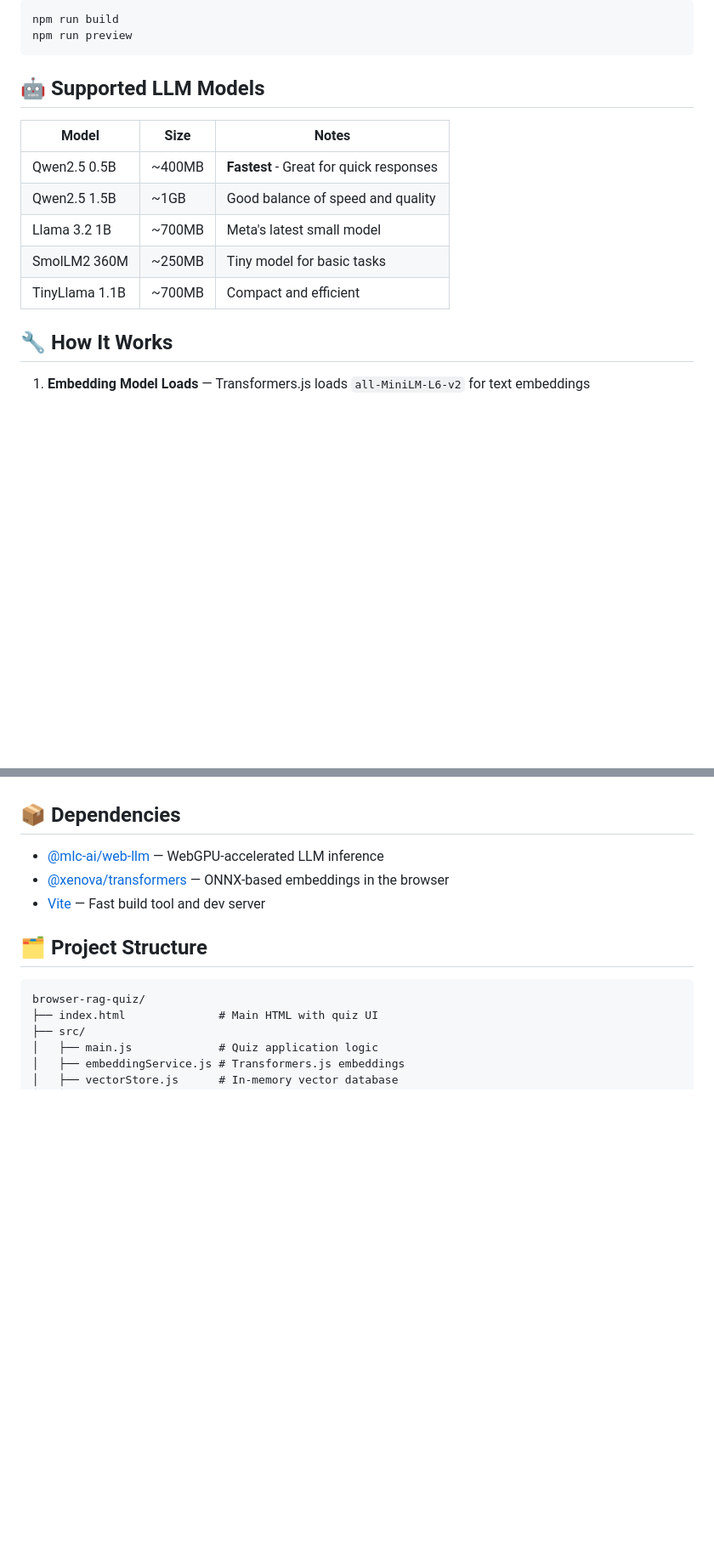
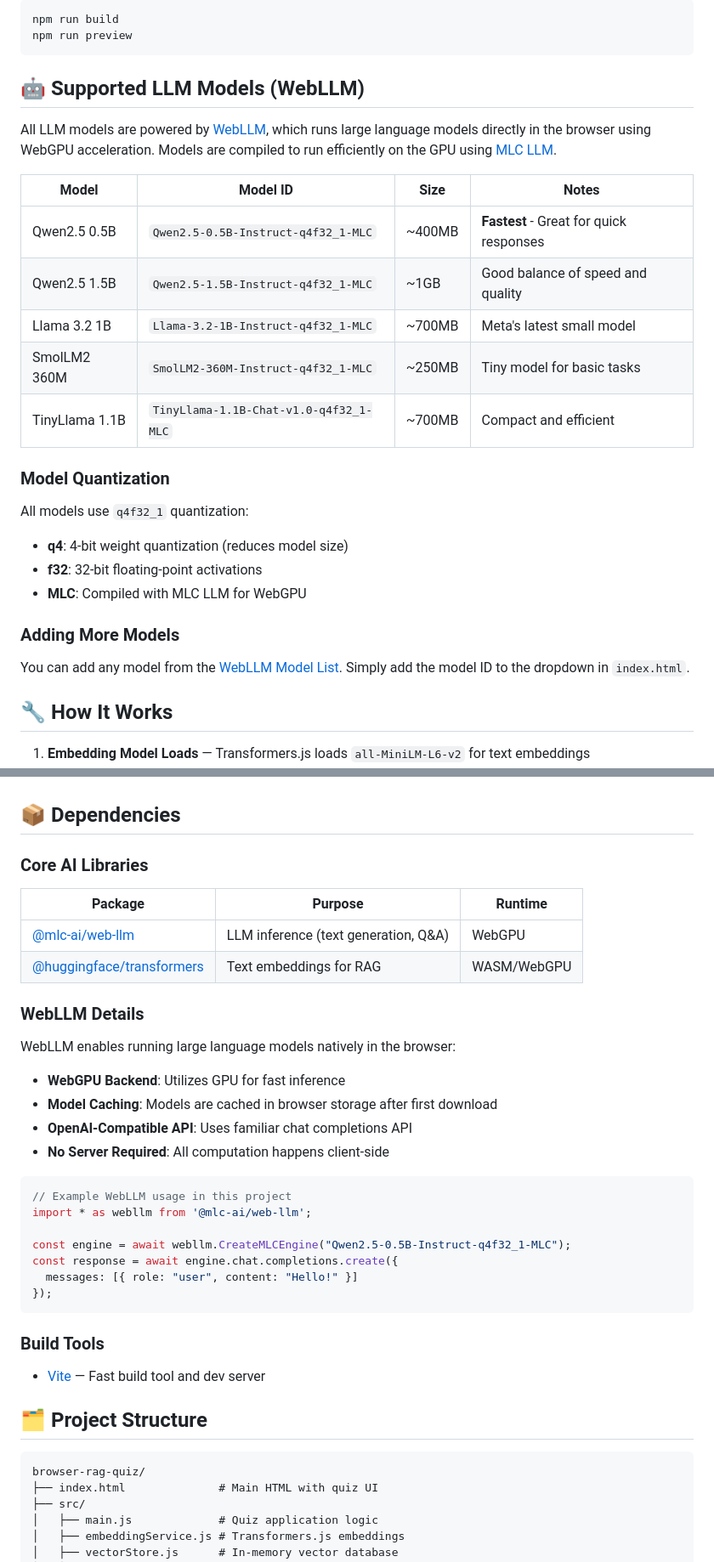
Before and after one commit to micrometre/webll-rag-quiz, a Markdown page: README.md, 2 parts joined by grey strips. Shown at 85% size. Rendered like a GitHub page; blank space fills up the shorter version.

Commit message:
sorting webllm

````diff
--- a/README.md
+++ b/README.md
@@ -70,15 +70,28 @@ npm run build
 npm run preview
 ```
 
-## 🤖 Supported LLM Models
+## 🤖 Supported LLM Models (WebLLM)
 
-| Model | Size | Notes |
-|-------|------|-------|
-| Qwen2.5 0.5B | ~400MB | **Fastest** - Great for quick responses |
-| Qwen2.5 1.5B | ~1GB | Good balance of speed and quality |
-| Llama 3.2 1B | ~700MB | Meta's latest small model |
-| SmolLM2 360M | ~250MB | Tiny model for basic tasks |
-| TinyLlama 1.1B | ~700MB | Compact and efficient |
+All LLM models are powered by [WebLLM](https://github.com/mlc-ai/web-llm), which runs large language models directly in the browser using WebGPU acceleration. Models are compiled to run efficiently on the GPU using [MLC LLM](https://llm.mlc.ai/).
+
+| Model | Model ID | Size | Notes |
+|-------|----------|------|-------|
+| Qwen2.5 0.5B | `Qwen2.5-0.5B-Instruct-q4f32_1-MLC` | ~400MB | **Fastest** - Great for quick responses |
+| Qwen2.5 1.5B | `Qwen2.5-1.5B-Instruct-q4f32_1-MLC` | ~1GB | Good balance of speed and quality |
+| Llama 3.2 1B | `Llama-3.2-1B-Instruct-q4f32_1-MLC` | ~700MB | Meta's latest small model |
+| SmolLM2 360M | `SmolLM2-360M-Instruct-q4f32_1-MLC` | ~250MB | Tiny model for basic tasks |
+| TinyLlama 1.1B | `TinyLlama-1.1B-Chat-v1.0-q4f32_1-MLC` | ~700MB | Compact and efficient |
+
+### Model Quantization
+
+All models use `q4f32_1` quantization:
+- **q4**: 4-bit weight quantization (reduces model size)
+- **f32**: 32-bit floating-point activations
+- **MLC**: Compiled with MLC LLM for WebGPU
+
+### Adding More Models
+
+You can add any model from the [WebLLM Model List](https://github.com/mlc-ai/web-llm/blob/main/src/config.ts). Simply add the model ID to the dropdown in `index.html`.
 
 ## 🔧 How It Works
 
@@ -136,8 +149,33 @@ google-chrome --enable-unsafe-webgpu --use-angle=gl http://localhost:5173
 
 ## 📦 Dependencies
 
-- [@mlc-ai/web-llm](https://github.com/mlc-ai/web-llm) — WebGPU-accelerated LLM inference
-- [@xenova/transformers](https://github.com/xenova/transformers.js) — ONNX-based embeddings in the browser
+### Core AI Libraries
+
+| Package | Purpose | Runtime |
+|---------|---------|--------|
+| [@mlc-ai/web-llm](https://github.com/mlc-ai/web-llm) | LLM inference (text generation, Q&A) | WebGPU |
+| [@huggingface/transformers](https://github.com/huggingface/transformers.js) | Text embeddings for RAG | WASM/WebGPU |
+
+### WebLLM Details
+
+WebLLM enables running large language models natively in the browser:
+- **WebGPU Backend**: Utilizes GPU for fast inference
+- **Model Caching**: Models are cached in browser storage after first download
+- **OpenAI-Compatible API**: Uses familiar chat completions API
+- **No Server Required**: All computation happens client-side
+
+```javascript
+// Example WebLLM usage in this project
+import * as webllm from '@mlc-ai/web-llm';
+
+const engine = await webllm.CreateMLCEngine("Qwen2.5-0.5B-Instruct-q4f32_1-MLC");
+const response = await engine.chat.completions.create({
+  messages: [{ role: "user", content: "Hello!" }]
+});
+```
+
+### Build Tools
+
 - [Vite](https://vitejs.dev/) — Fast build tool and dev server
 
 ## 🗂️ Project Structure
````
Also changed, not shown: other parts of README.md (+16 -4 lines).
